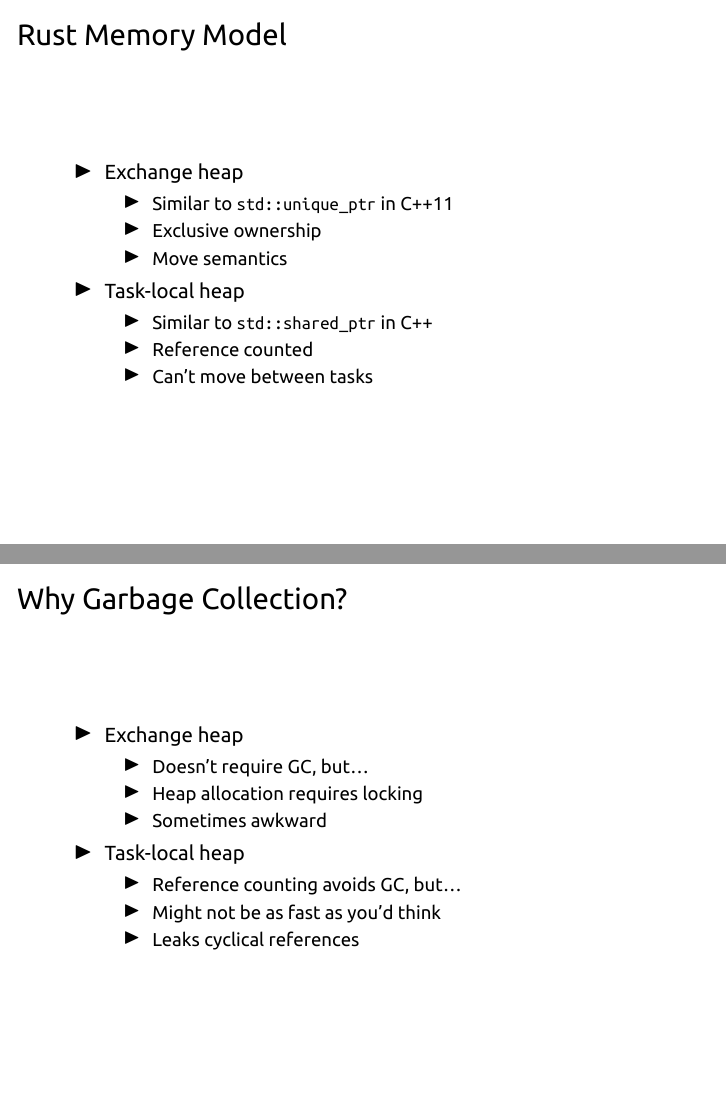
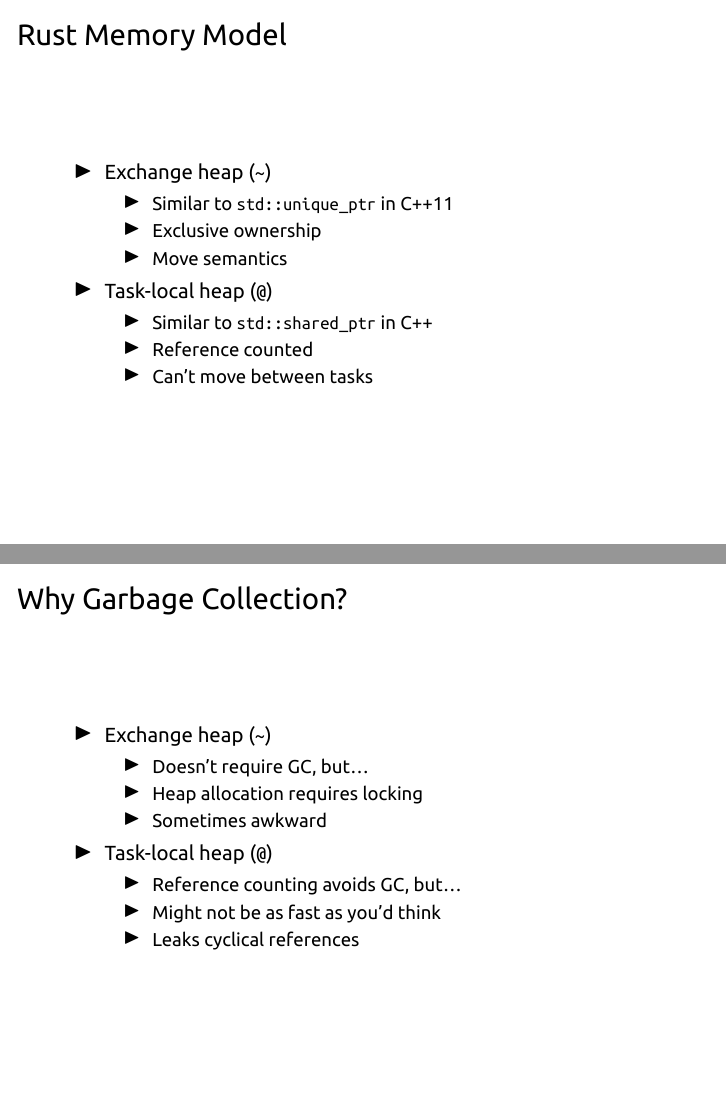
Before and after one commit to elliottslaughter/rust-gc-talk, LaTeX slides (talk.tex): pages 7 and 8 of 17, joined at a grey line. Compiled offline with XeLaTeX.

Commit message:
Remind about sigils.

```diff
--- a/talk.tex
+++ b/talk.tex
@@ -81,13 +81,13 @@ showstringspaces=false%
 
 \begin{frame}\frametitle{Rust Memory Model}
 \begin{itemize}
-  \item Exchange heap
+  \item Exchange heap (\texttt{\char`~})
   \begin{itemize}
     \item Similar to \texttt{std::unique\_ptr} in C++11
     \item Exclusive ownership
     \item Move semantics
   \end{itemize}
-  \item Task-local heap
+  \item Task-local heap (\texttt{\char`@})
   \begin{itemize}
     \item Similar to \texttt{std::shared\_ptr} in C++
     \item Reference counted
@@ -98,13 +98,13 @@ showstringspaces=false%
 
 \begin{frame}\frametitle{Why Garbage Collection?}
 \begin{itemize}
-  \item Exchange heap
+  \item Exchange heap (\texttt{\char`~})
   \begin{itemize}
     \item Doesn't require GC, but\ldots
     \item Heap allocation requires locking
     \item Sometimes awkward
   \end{itemize}
-  \item Task-local heap
+  \item Task-local heap (\texttt{\char`@})
   \begin{itemize}
     \item Reference counting avoids GC, but\ldots
     \item Might not be as fast as you'd think
```
